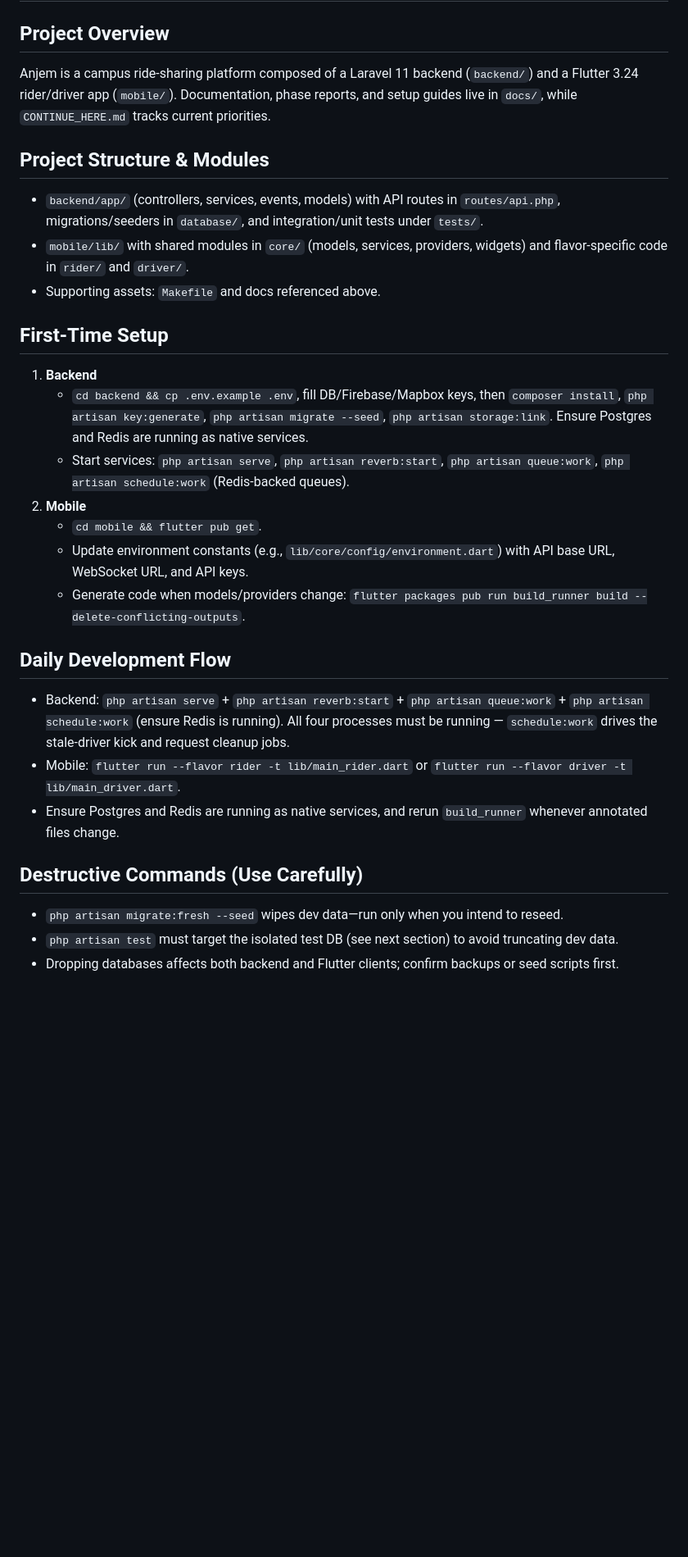
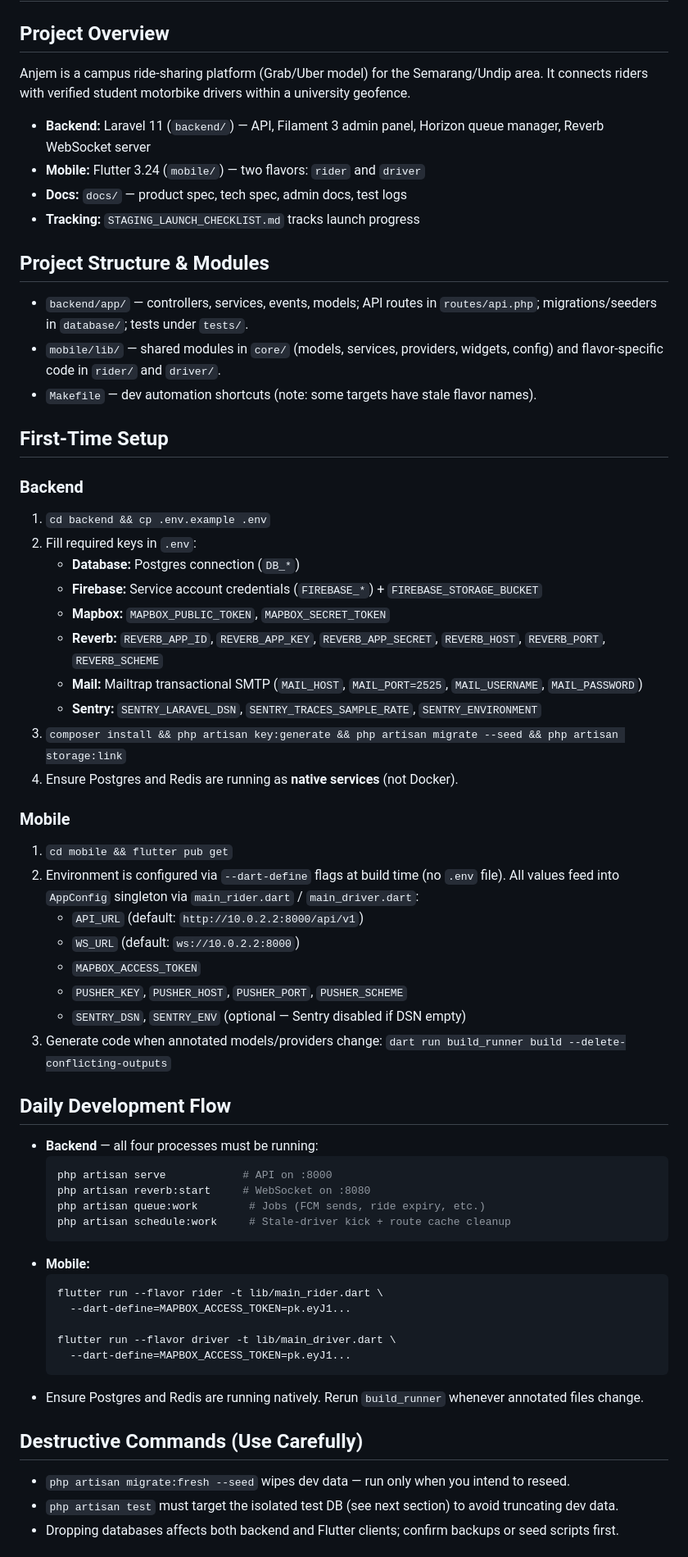
Before and after one commit to joe-alan/anjem, a Markdown page: CLAUDE.md, the part around one of its changes. Shown at 82% size. GitHub-like rendering; blank space fills up the shorter version.

````diff
--- a/CLAUDE.md
+++ b/CLAUDE.md
@@ -2,33 +2,67 @@
 
 ## Project Overview
 
-Anjem is a campus ride-sharing platform composed of a Laravel 11 backend (`backend/`) and a Flutter 3.24 rider/driver app (`mobile/`). Documentation, phase reports, and setup guides live in `docs/`, while `CONTINUE_HERE.md` tracks current priorities.
+Anjem is a campus ride-sharing platform (Grab/Uber model) for the Semarang/Undip area. It connects riders with verified student motorbike drivers within a university geofence.
+
+- **Backend:** Laravel 11 (`backend/`) — API, Filament 3 admin panel, Horizon queue manager, Reverb WebSocket server
+- **Mobile:** Flutter 3.24 (`mobile/`) — two flavors: `rider` and `driver`
+- **Docs:** `docs/` — product spec, tech spec, admin docs, test logs
+- **Tracking:** `STAGING_LAUNCH_CHECKLIST.md` tracks launch progress
 
 ## Project Structure & Modules
 
-- `backend/app/` (controllers, services, events, models) with API routes in `routes/api.php`, migrations/seeders in `database/`, and integration/unit tests under `tests/`.
-- `mobile/lib/` with shared modules in `core/` (models, services, providers, widgets) and flavor-specific code in `rider/` and `driver/`.
-- Supporting assets: `Makefile` and docs referenced above.
+- `backend/app/` — controllers, services, events, models; API routes in `routes/api.php`; migrations/seeders in `database/`; tests under `tests/`.
+- `mobile/lib/` — shared modules in `core/` (models, services, providers, widgets, config) and flavor-specific code in `rider/` and `driver/`.
+- `Makefile` — dev automation shortcuts (note: some targets have stale flavor names).
 
 ## First-Time Setup
 
-1. **Backend**
-   - `cd backend && cp .env.example .env`, fill DB/Firebase/Mapbox keys, then `composer install`, `php artisan key:generate`, `php artisan migrate --seed`, `php artisan storage:link`. Ensure Postgres and Redis are running as native services.
-   - Start services: `php artisan serve`, `php artisan reverb:start`, `php artisan queue:work`, `php artisan schedule:work` (Redis-backed queues).
-2. **Mobile**
-   - `cd mobile && flutter pub get`.
-   - Update environment constants (e.g., `lib/core/config/environment.dart`) with API base URL, WebSocket URL, and API keys.
-   - Generate code when models/providers change: `flutter packages pub run build_runner build --delete-conflicting-outputs`.
+### Backend
+
+1. `cd backend && cp .env.example .env`
+2. Fill required keys in `.env`:
+   - **Database:** Postgres connection (`DB_*`)
+   - **Firebase:** Service account credentials (`FIREBASE_*`) + `FIREBASE_STORAGE_BUCKET`
+   - **Mapbox:** `MAPBOX_PUBLIC_TOKEN`, `MAPBOX_SECRET_TOKEN`
+   - **Reverb:** `REVERB_APP_ID`, `REVERB_APP_KEY`, `REVERB_APP_SECRET`, `REVERB_HOST`, `REVERB_PORT`, `REVERB_SCHEME`
+   - **Mail:** Mailtrap transactional SMTP (`MAIL_HOST`, `MAIL_PORT=2525`, `MAIL_USERNAME`, `MAIL_PASSWORD`)
+   - **Sentry:** `SENTRY_LARAVEL_DSN`, `SENTRY_TRACES_SAMPLE_RATE`, `SENTRY_ENVIRONMENT`
+3. `composer install && php artisan key:generate && php artisan migrate --seed && php artisan storage:link`
+4. Ensure Postgres and Redis are running as **native services** (not Docker).
+
+### Mobile
+
+1. `cd mobile && flutter pub get`
+2. Environment is configured via `--dart-define` flags at build time (no `.env` file). All values feed into `AppConfig` singleton via `main_rider.dart` / `main_driver.dart`:
+   - `API_URL` (default: `http://10.0.2.2:8000/api/v1`)
+   - `WS_URL` (default: `ws://10.0.2.2:8000`)
+   - `MAPBOX_ACCESS_TOKEN`
+   - `PUSHER_KEY`, `PUSHER_HOST`, `PUSHER_PORT`, `PUSHER_SCHEME`
+   - `SENTRY_DSN`, `SENTRY_ENV` (optional — Sentry disabled if DSN empty)
+3. Generate code when annotated models/providers change: `dart run build_runner build --delete-conflicting-outputs`
 
 ## Daily Development Flow
 
-- Backend: `php artisan serve` + `php artisan reverb:start` + `php artisan queue:work` + `php artisan schedule:work` (ensure Redis is running). All four processes must be running — `schedule:work` drives the stale-driver kick and request cleanup jobs.
-- Mobile: `flutter run --flavor rider -t lib/main_rider.dart` or `flutter run --flavor driver -t lib/main_driver.dart`.
-- Ensure Postgres and Redis are running as native services, and rerun `build_runner` whenever annotated files change.
+- **Backend** — all four processes must be running:
+  ```bash
+  php artisan serve            # API on :8000
+  php artisan reverb:start     # WebSocket on :8080
+  php artisan queue:work        # Jobs (FCM sends, ride expiry, etc.)
+  php artisan schedule:work     # Stale-driver kick + route cache cleanup
+  ```
+- **Mobile:**
+  ```bash
+  flutter run --flavor rider -t lib/main_rider.dart \
+    --dart-define=MAPBOX_ACCESS_TOKEN=pk.eyJ1...
+
+  flutter run --flavor driver -t lib/main_driver.dart \
+    --dart-define=MAPBOX_ACCESS_TOKEN=pk.eyJ1...
+  ```
+- Ensure Postgres and Redis are running natively. Rerun `build_runner` whenever annotated files change.
 
 ## Destructive Commands (Use Carefully)
 
-- `php artisan migrate:fresh --seed` wipes dev data—run only when you intend to reseed.
+- `php artisan migrate:fresh --seed` wipes dev data — run only when you intend to reseed.
 - `php artisan test` must target the isolated test DB (see next section) to avoid truncating dev data.
 - Dropping databases affects both backend and Flutter clients; confirm backups or seed scripts first.
 
````
Also changed, not shown: other parts of CLAUDE.md (+41 -20 lines).
